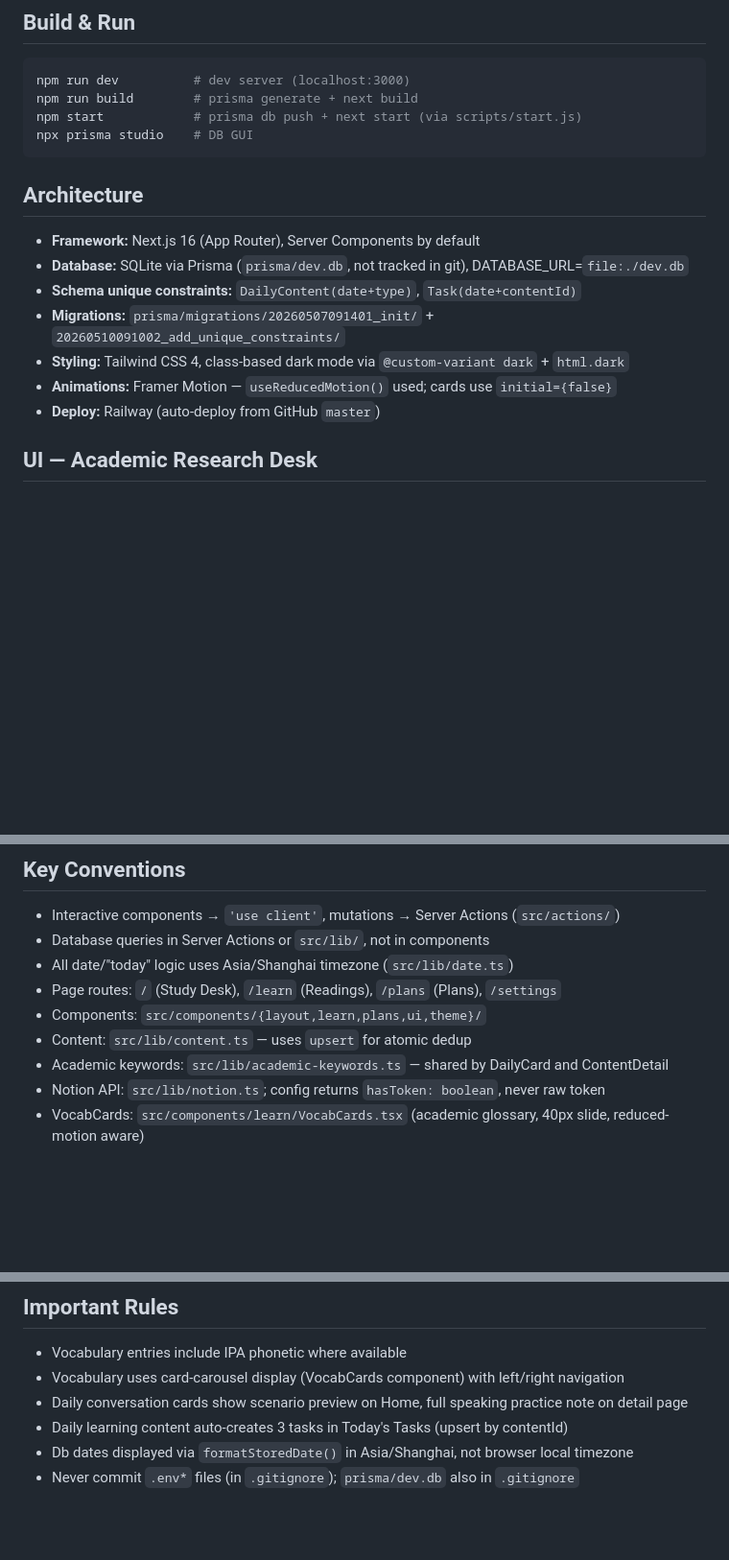
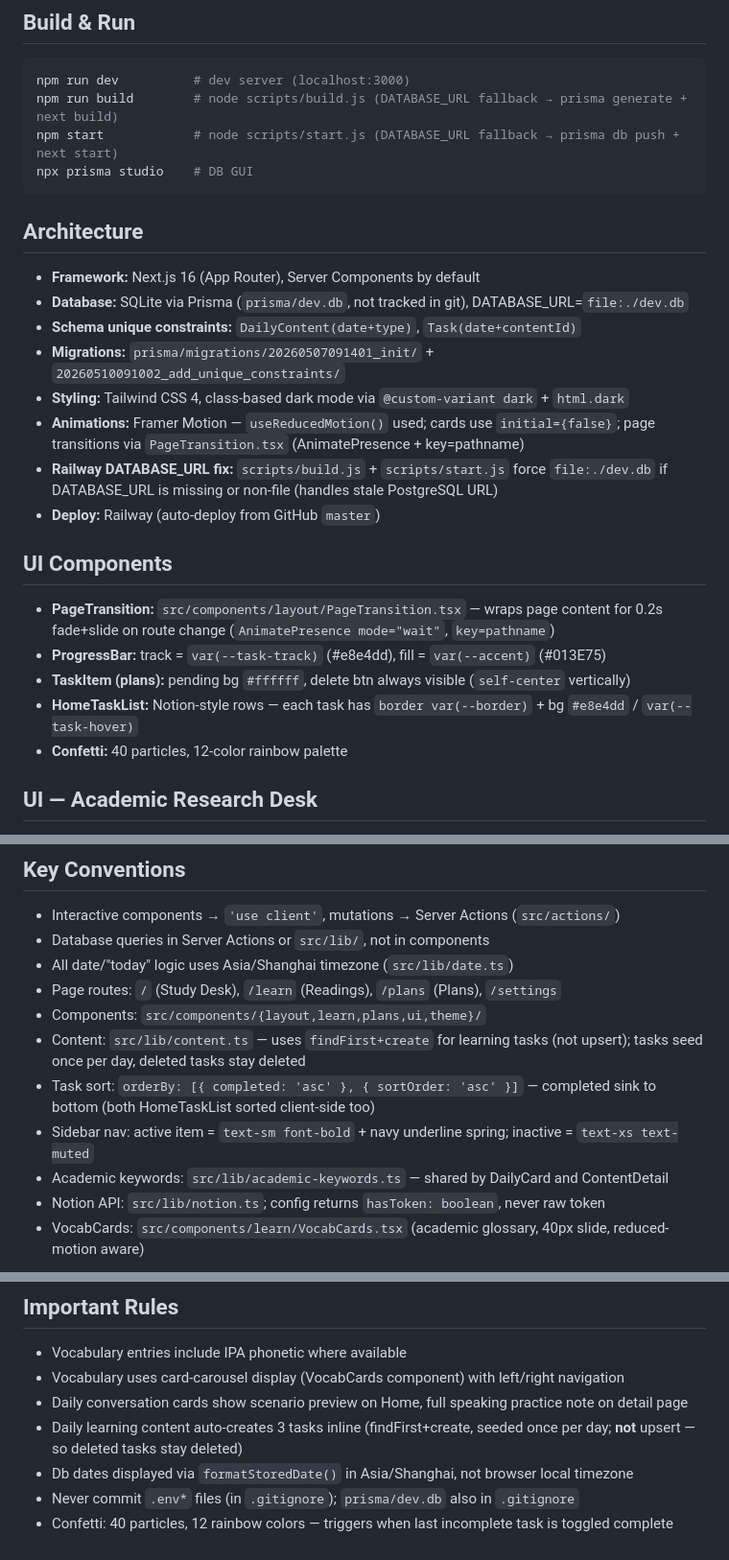
Before and after one commit to biechouwo-coder/vibe-web, a Markdown page: CLAUDE.md, 3 parts joined by grey strips. Shown at 96% size. Drawn GitHub-style; blank space fills up the shorter version.

Commit message:
docs: sync CLAUDE.md with session changes — task sort, PageTransition, DATABASE_URL fix, confetti, Notion-style tasks

````diff
--- a/CLAUDE.md
+++ b/CLAUDE.md
@@ -3,8 +3,8 @@
 ## Build & Run
 ```bash
 npm run dev          # dev server (localhost:3000)
-npm run build        # prisma generate + next build
-npm start            # prisma db push + next start (via scripts/start.js)
+npm run build        # node scripts/build.js (DATABASE_URL fallback → prisma generate + next build)
+npm start            # node scripts/start.js (DATABASE_URL fallback → prisma db push + next start)
 npx prisma studio    # DB GUI
 ```
 
@@ -14,8 +14,16 @@ npx prisma studio    # DB GUI
 - **Schema unique constraints:** `DailyContent(date+type)`, `Task(date+contentId)`
 - **Migrations:** `prisma/migrations/20260507091401_init/` + `20260510091002_add_unique_constraints/`
 - **Styling:** Tailwind CSS 4, class-based dark mode via `@custom-variant dark` + `html.dark`
-- **Animations:** Framer Motion — `useReducedMotion()` used; cards use `initial={false}`
+- **Animations:** Framer Motion — `useReducedMotion()` used; cards use `initial={false}`; page transitions via `PageTransition.tsx` (AnimatePresence + key=pathname)
+- **Railway DATABASE_URL fix:** `scripts/build.js` + `scripts/start.js` force `file:./dev.db` if DATABASE_URL is missing or non-file (handles stale PostgreSQL URL)
 - **Deploy:** Railway (auto-deploy from GitHub `master`)
+
+## UI Components
+- **PageTransition:** `src/components/layout/PageTransition.tsx` — wraps page content for 0.2s fade+slide on route change (`AnimatePresence mode="wait"`, `key=pathname`)
+- **ProgressBar:** track = `var(--task-track)` (#e8e4dd), fill = `var(--accent)` (#013E75)
+- **TaskItem (plans):** pending bg `#ffffff`, delete btn always visible (`self-center` vertically)
+- **HomeTaskList:** Notion-style rows — each task has `border var(--border)` + bg `#e8e4dd` / `var(--task-hover)`
+- **Confetti:** 40 particles, 12-color rainbow palette
 
 ## UI — Academic Research Desk
 - **Design system:** Academic Editorial — full spec in [DESIGN.md](DESIGN.md); Stitch project `projects/1422762201768554961`
@@ -39,7 +47,9 @@ npx prisma studio    # DB GUI
 - All date/"today" logic uses Asia/Shanghai timezone (`src/lib/date.ts`)
 - Page routes: `/` (Study Desk), `/learn` (Readings), `/plans` (Plans), `/settings`
 - Components: `src/components/{layout,learn,plans,ui,theme}/`
-- Content: `src/lib/content.ts` — uses `upsert` for atomic dedup
+- Content: `src/lib/content.ts` — uses `findFirst+create` for learning tasks (not upsert); tasks seed once per day, deleted tasks stay deleted
+- Task sort: `orderBy: [{ completed: 'asc' }, { sortOrder: 'asc' }]` — completed sink to bottom (both HomeTaskList sorted client-side too)
+- Sidebar nav: active item = `text-sm font-bold` + navy underline spring; inactive = `text-xs text-muted`
 - Academic keywords: `src/lib/academic-keywords.ts` — shared by DailyCard and ContentDetail
 - Notion API: `src/lib/notion.ts`; config returns `hasToken: boolean`, never raw token
 - VocabCards: `src/components/learn/VocabCards.tsx` (academic glossary, 40px slide, reduced-motion aware)
@@ -59,6 +69,7 @@ npx prisma studio    # DB GUI
 - Vocabulary entries include IPA phonetic where available
 - Vocabulary uses card-carousel display (VocabCards component) with left/right navigation
 - Daily conversation cards show scenario preview on Home, full speaking practice note on detail page
-- Daily learning content auto-creates 3 tasks in Today's Tasks (upsert by contentId)
+- Daily learning content auto-creates 3 tasks inline (findFirst+create, seeded once per day; **not** upsert — so deleted tasks stay deleted)
 - Db dates displayed via `formatStoredDate()` in Asia/Shanghai, not browser local timezone
 - Never commit `.env*` files (in `.gitignore`); `prisma/dev.db` also in `.gitignore`
+- Confetti: 40 particles, 12 rainbow colors — triggers when last incomplete task is toggled complete
````
